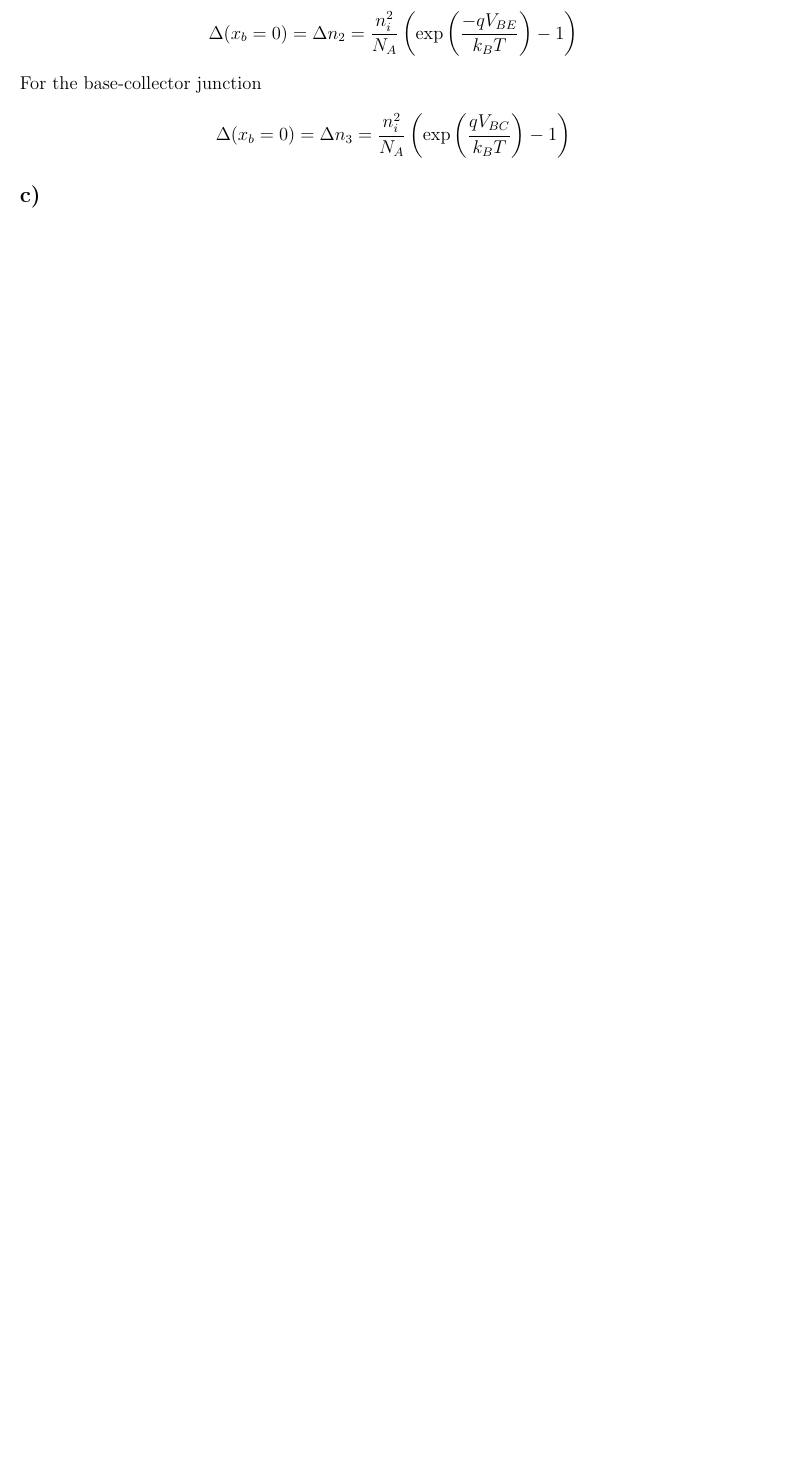
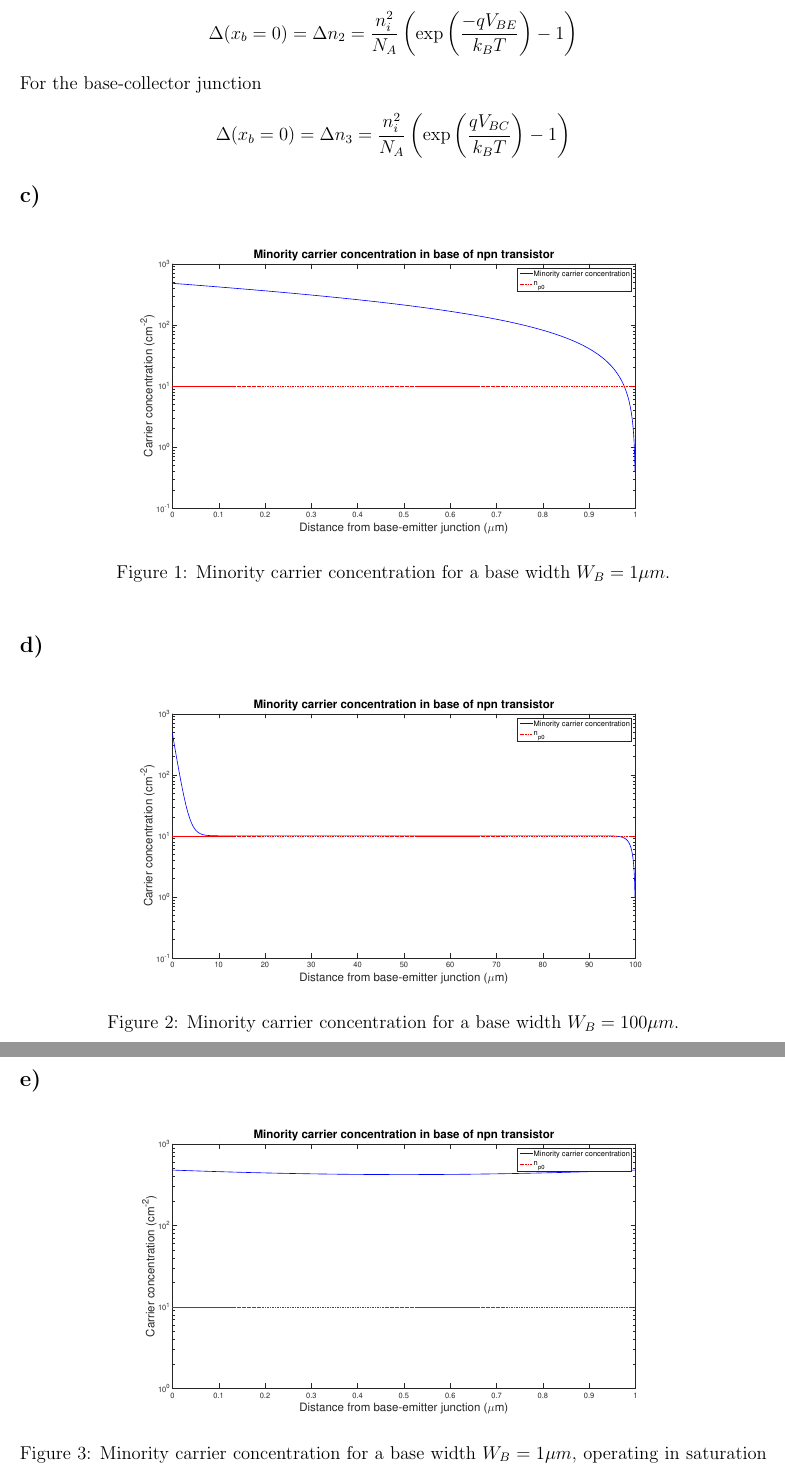
Before and after one commit to maij/elec4603_ass1, a LaTeX document (main.tex, which reads src/q3.tex): part of page 3 of 4 before the commit and two parts of pages 3 and 4 of 5 after it, the two joined at a grey line, cut so that both start at the same text, the shorter picture padded with empty space. Compiled offline with pdfLaTeX.

Commit message:
Added plots for question 3 c) to d). EPS format to scale well.

```diff
--- a/main.tex
+++ b/main.tex
@@ -7,6 +7,8 @@
 \usepackage{amsmath}
 \usepackage{amssymb}
 \usepackage{tikz}
+\usepackage{epstopdf}	%To include MATLAB plots.
+
 
 \begin{document}
 	\maketitle
--- a/src/q3.tex
+++ b/src/q3.tex
@@ -39,5 +39,20 @@
 	$$
 
 \subsection*{c)}
+	\begin{figure}[htbp!]
+		\centering
+		\includegraphics[width=0.8\textwidth]{./img/3c}
+		\caption{Minority carrier concentration for a base width $W_B = 1 \mu m$.}
+	\end{figure}
 \subsection*{d)}
+	\begin{figure}[htbp!]
+		\centering
+		\includegraphics[width=0.8\textwidth]{./img/3d}
+		\caption{Minority carrier concentration for a base width $W_B = 100 \mu m$.}
+	\end{figure}
 \subsection*{e)}
+	\begin{figure}[htbp!]
+		\centering
+		\includegraphics[width=0.8\textwidth]{./img/3e}
+		\caption{Minority carrier concentration for a base width $W_B = 1 \mu m$, operating in saturation with $V_{BC} = 0.1 \textrm{ V}$.}
+	\end{figure}
```
Also changed, not shown: img/3c.eps (added), img/3d.eps (added), img/3e.eps (added), 1 other file.
